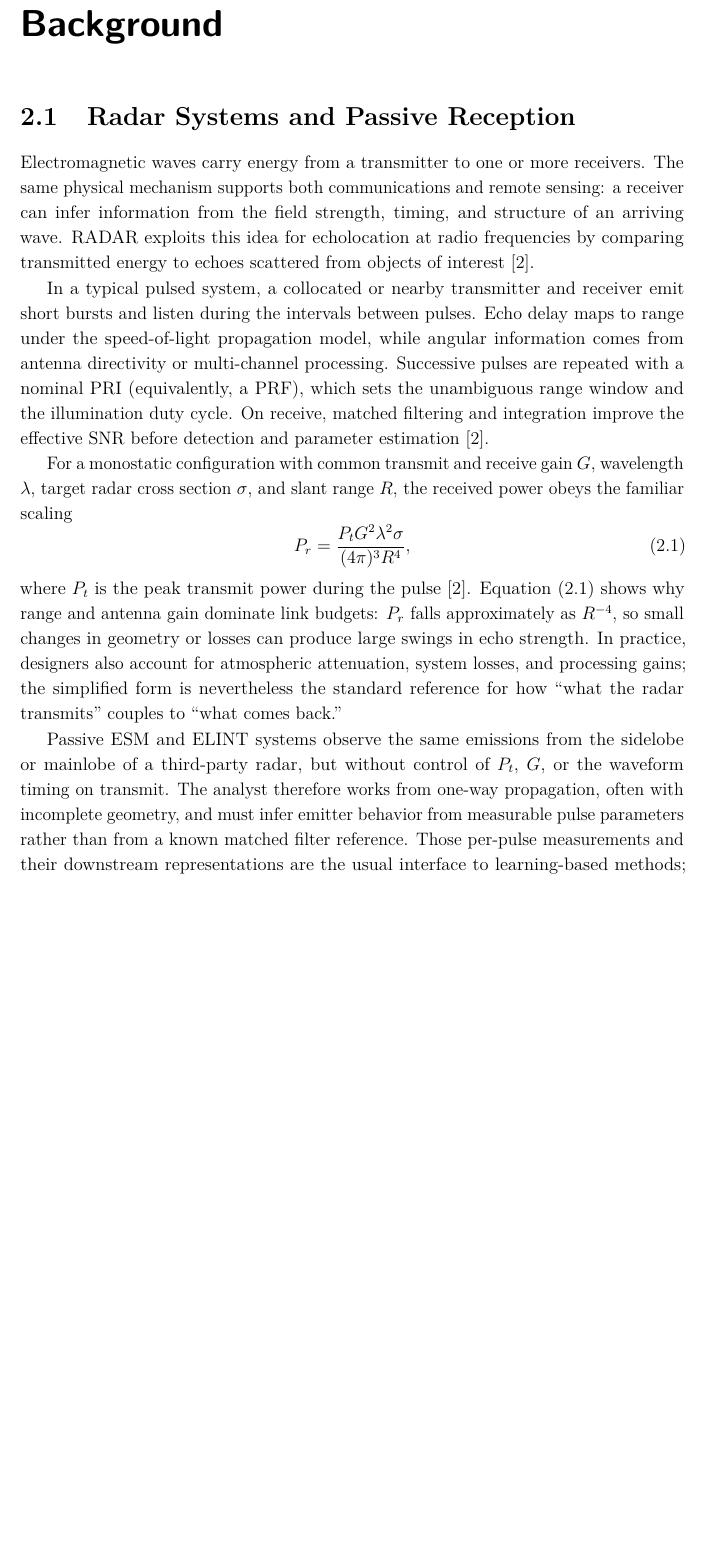
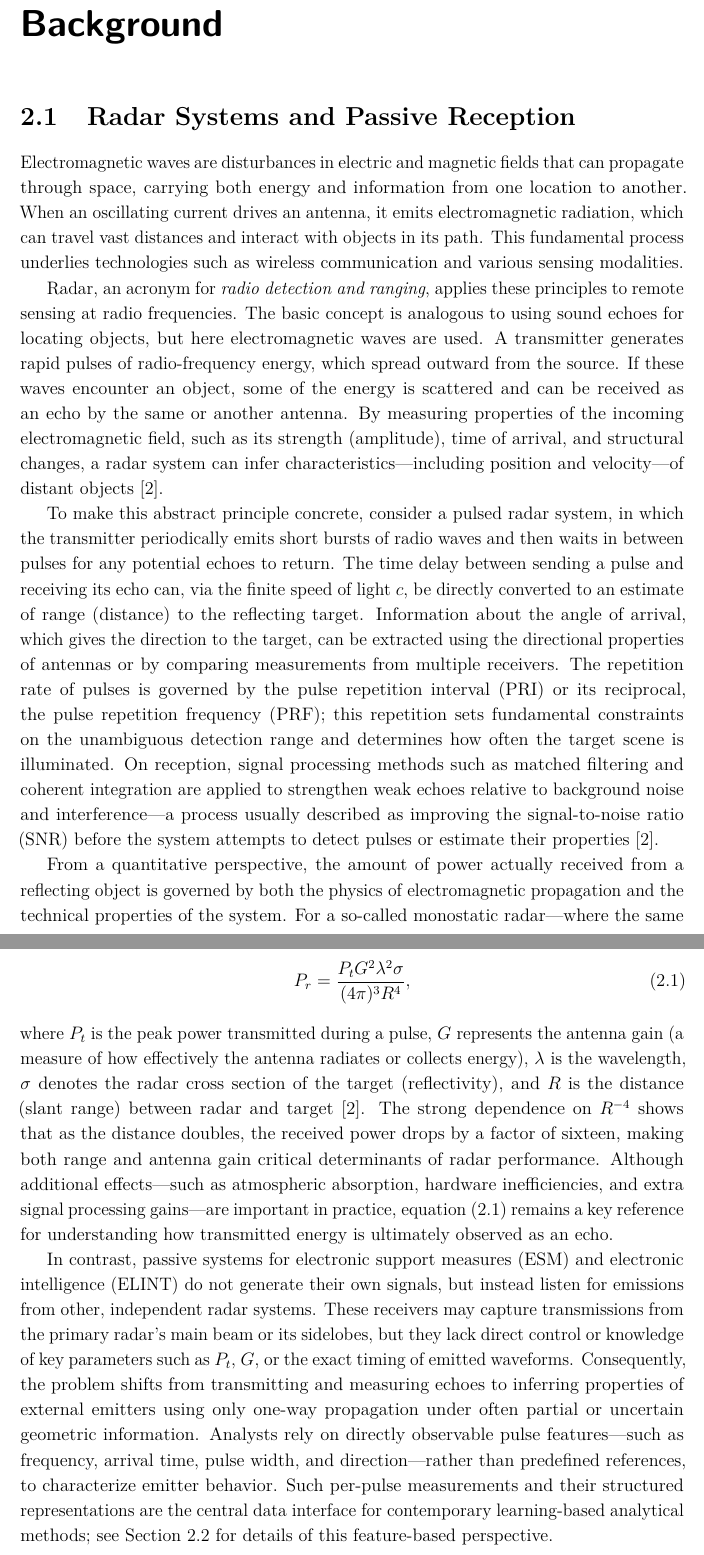
Before and after one commit to macktron/masters-thesis, a LaTeX thesis (main.tex, which reads sections/02_background/01_radar_systems.tex): part of page 14 of 52 before the commit and two parts of pages 14 and 15 of 52 after it, the two joined at a grey line, cut so that both start at the same text, the shorter picture padded with empty space. Compiled offline with pdfLaTeX.

Commit message:
autosave: 2026-05-14T11:31:24Z

```diff
--- a/sections/02_background/01_radar_systems.tex
+++ b/sections/02_background/01_radar_systems.tex
@@ -1,23 +1,16 @@
 \section{Radar Systems and Passive Reception}\label{sec:bg:radar}
 
-Electromagnetic waves carry energy from a transmitter to one or more receivers.
-The same physical mechanism supports both communications and remote sensing: a receiver can infer information from the field strength, timing, and structure of an arriving wave.
-\Gls{radar} exploits this idea for echolocation at radio frequencies by comparing transmitted energy to echoes scattered from objects of interest \parencite{skolnik2008radar}.
+Electromagnetic waves are disturbances in electric and magnetic fields that can propagate through space, carrying both energy and information from one location to another. When an oscillating current drives an antenna, it emits electromagnetic radiation, which can travel vast distances and interact with objects in its path. This fundamental process underlies technologies such as wireless communication and various sensing modalities.
 
-In a typical pulsed system, a collocated or nearby transmitter and receiver emit short bursts and listen during the intervals between pulses.
-Echo delay maps to range under the speed-of-light propagation model, while angular information comes from antenna directivity or multi-channel processing.
-Successive pulses are repeated with a nominal \gls{pri} (equivalently, a \gls{prf}), which sets the unambiguous range window and the illumination duty cycle.
-On receive, matched filtering and integration improve the effective \gls{snr} before detection and parameter estimation \parencite{skolnik2008radar}.
+Radar, an acronym for \emph{radio detection and ranging}, applies these principles to remote sensing at radio frequencies. The basic concept is analogous to using sound echoes for locating objects, but here electromagnetic waves are used. A transmitter generates rapid pulses of radio-frequency energy, which spread outward from the source. If these waves encounter an object, some of the energy is scattered and can be received as an echo by the same or another antenna. By measuring properties of the incoming electromagnetic field, such as its strength (amplitude), time of arrival, and structural changes, a radar system can infer characteristics—including position and velocity—of distant objects \parencite{skolnik2008radar}.
 
-For a monostatic configuration with common transmit and receive gain $G$, wavelength $\lambda$, target radar cross section $\sigma$, and slant range $R$, the received power obeys the familiar scaling
+To make this abstract principle concrete, consider a pulsed radar system, in which the transmitter periodically emits short bursts of radio waves and then waits in between pulses for any potential echoes to return. The time delay between sending a pulse and receiving its echo can, via the finite speed of light $c$, be directly converted to an estimate of range (distance) to the reflecting target. Information about the angle of arrival, which gives the direction to the target, can be extracted using the directional properties of antennas or by comparing measurements from multiple receivers. The repetition rate of pulses is governed by the pulse repetition interval (\gls{pri}) or its reciprocal, the pulse repetition frequency (\gls{prf}); this repetition sets fundamental constraints on the unambiguous detection range and determines how often the target scene is illuminated. On reception, signal processing methods such as matched filtering and coherent integration are applied to strengthen weak echoes relative to background noise and interference—a process usually described as improving the signal-to-noise ratio (\gls{snr}) before the system attempts to detect pulses or estimate their properties \parencite{skolnik2008radar}.
+
+From a quantitative perspective, the amount of power actually received from a reflecting object is governed by both the physics of electromagnetic propagation and the technical properties of the system. For a so-called monostatic radar—where the same location is used for both transmitting and receiving—the received power $P_r$ is given by
 \begin{equation}
 \label{eq:bg:radar}
 P_r = \frac{P_t G^2 \lambda^2 \sigma}{(4\pi)^3 R^4},
 \end{equation}
-where $P_t$ is the peak transmit power during the pulse \parencite{skolnik2008radar}.
-\cref{eq:bg:radar} shows why range and antenna gain dominate link budgets: $P_r$ falls approximately as $R^{-4}$, so small changes in geometry or losses can produce large swings in echo strength.
-In practice, designers also account for atmospheric attenuation, system losses, and processing gains; the simplified form is nevertheless the standard reference for how ``what the radar transmits'' couples to ``what comes back.''
+where $P_t$ is the peak power transmitted during a pulse, $G$ represents the antenna gain (a measure of how effectively the antenna radiates or collects energy), $\lambda$ is the wavelength, $\sigma$ denotes the radar cross section of the target (reflectivity), and $R$ is the distance (slant range) between radar and target \parencite{skolnik2008radar}. The strong dependence on $R^{-4}$ shows that as the distance doubles, the received power drops by a factor of sixteen, making both range and antenna gain critical determinants of radar performance. Although additional effects—such as atmospheric absorption, hardware inefficiencies, and extra signal processing gains—are important in practice, equation~\eqref{eq:bg:radar} remains a key reference for understanding how transmitted energy is ultimately observed as an echo.
 
-Passive \gls{esm} and \gls{elint} systems observe the same emissions from the sidelobe or mainlobe of a third-party radar, but without control of $P_t$, $G$, or the waveform timing on transmit.
-The analyst therefore works from one-way propagation, often with incomplete geometry, and must infer emitter behavior from measurable pulse parameters rather than from a known matched filter reference.
-Those per-pulse measurements and their downstream representations are the usual interface to learning-based methods; \cref{sec:bg:pdw} summarizes the corresponding feature view.
+In contrast, passive systems for electronic support measures (\gls{esm}) and electronic intelligence (\gls{elint}) do not generate their own signals, but instead listen for emissions from other, independent radar systems. These receivers may capture transmissions from the primary radar's main beam or its sidelobes, but they lack direct control or knowledge of key parameters such as $P_t$, $G$, or the exact timing of emitted waveforms. Consequently, the problem shifts from transmitting and measuring echoes to inferring properties of external emitters using only one-way propagation under often partial or uncertain geometric information. Analysts rely on directly observable pulse features—such as frequency, arrival time, pulse width, and direction—rather than predefined references, to characterize emitter behavior. Such per-pulse measurements and their structured representations are the central data interface for contemporary learning-based analytical methods; see \cref{sec:bg:pdw} for details of this feature-based perspective.
```
Also changed, not shown: main.pdf.
